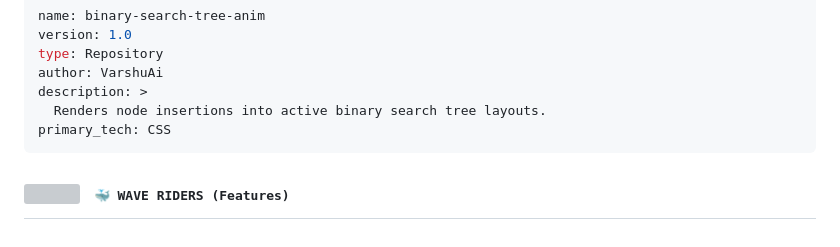
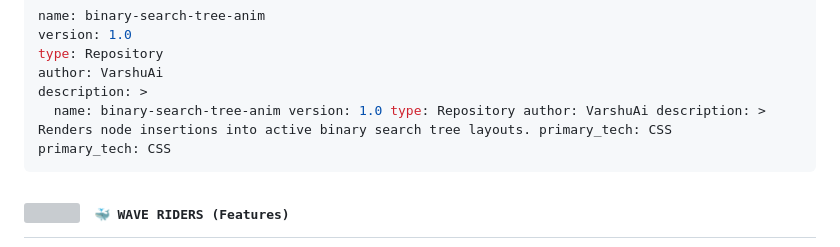
Before and after one commit to VarshuAi/binary-search-tree-anim, a Markdown page: README.md, the part around the change. GitHub-like rendering; grey boxes are pictures that could not be loaded.

````diff
--- a/README.md
+++ b/README.md
@@ -38,7 +38,7 @@ version: 1.0
 type: Repository
 author: VarshuAi
 description: >
-  Renders node insertions into active binary search tree layouts.
+  name: binary-search-tree-anim version: 1.0 type: Repository author: VarshuAi description: >   Renders node insertions into active binary search tree layouts. primary_tech: CSS
 primary_tech: CSS
 ```
 
````
